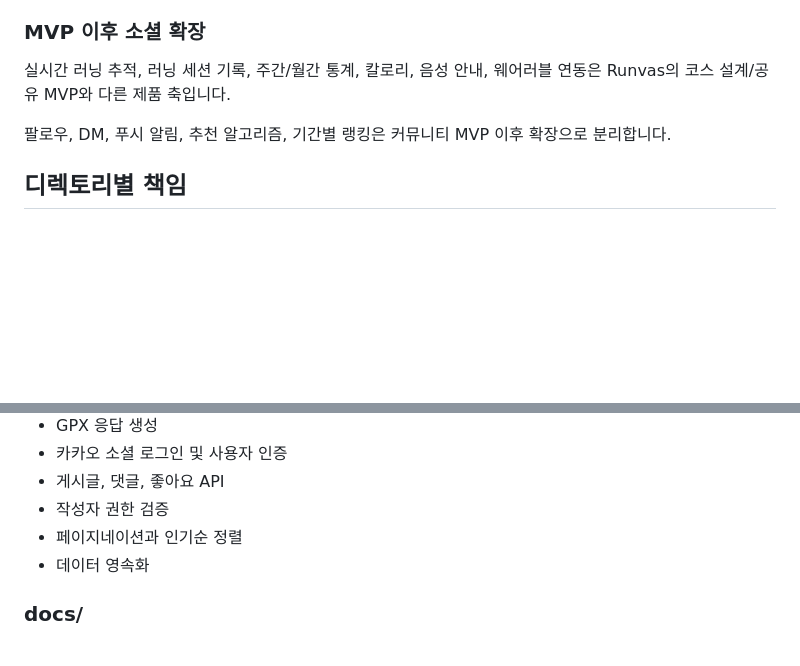
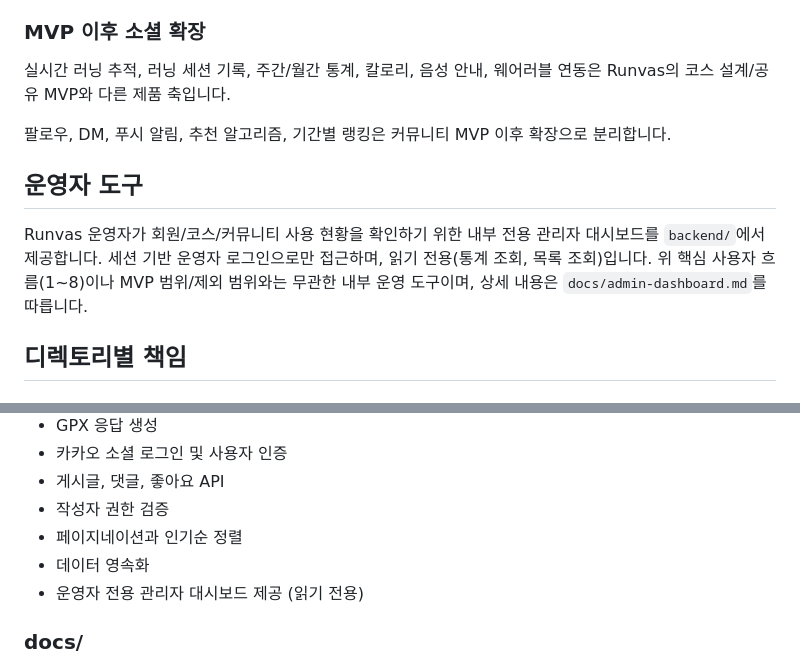
Before and after one commit to lovelyAlien/runvas, a Markdown page: docs/product-scope.md, 2 parts joined by grey strips. GitHub-like rendering; blank space fills up the shorter version.

Commit message:
docs: 운영자 관리자 대시보드 문서 반영

```diff
--- a/docs/product-scope.md
+++ b/docs/product-scope.md
@@ -73,6 +73,13 @@ Runvas의 코스 설계/공유 MVP와 다른 제품 축입니다.
 팔로우, DM, 푸시 알림, 추천 알고리즘, 기간별 랭킹은
 커뮤니티 MVP 이후 확장으로 분리합니다.
 
+## 운영자 도구
+
+Runvas 운영자가 회원/코스/커뮤니티 사용 현황을 확인하기 위한 내부 전용 관리자 대시보드를
+`backend/`에서 제공합니다. 세션 기반 운영자 로그인으로만 접근하며, 읽기 전용(통계 조회, 목록
+조회)입니다. 위 핵심 사용자 흐름(1~8)이나 MVP 범위/제외 범위와는 무관한 내부 운영 도구이며,
+상세 내용은 `docs/admin-dashboard.md`를 따릅니다.
+
 ## 디렉토리별 책임
 
 ### mobile/
@@ -99,6 +106,7 @@ Runvas의 코스 설계/공유 MVP와 다른 제품 축입니다.
 - 작성자 권한 검증
 - 페이지네이션과 인기순 정렬
 - 데이터 영속화
+- 운영자 전용 관리자 대시보드 제공 (읽기 전용)
 
 ### docs/
 
```
Also changed, not shown: docs/admin-dashboard.md (added, +34 -0 lines), 1 other file.
